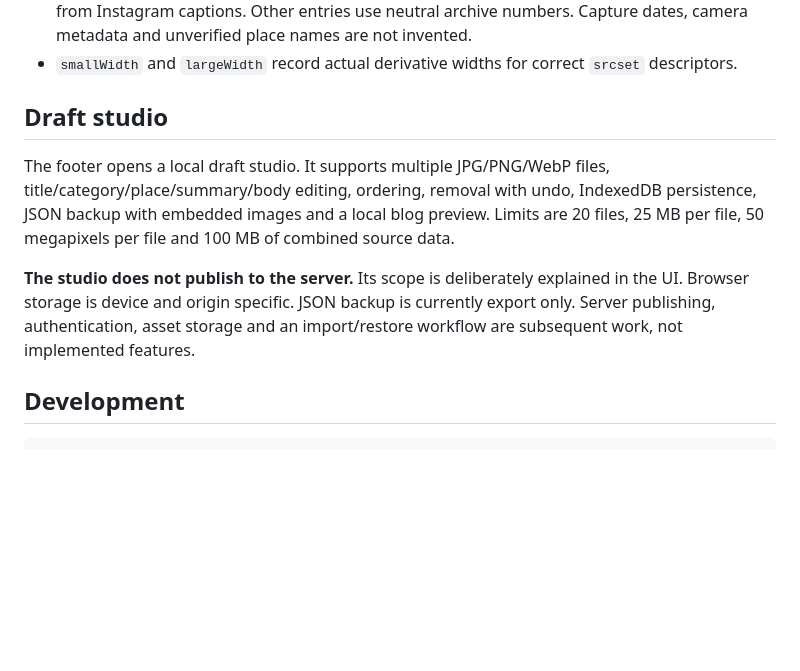
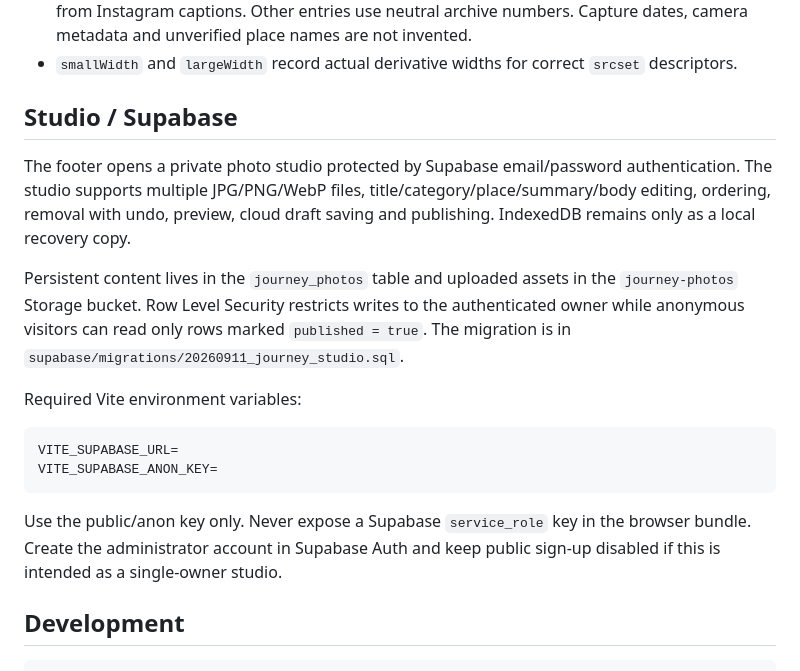
Before and after one commit to Cugutayy/portfolio-tracker, a Markdown page: journey/README.md, the part around the change. Drawn GitHub-style; blank space fills up the shorter version.

Commit message:
docs: describe Journey Supabase auth and database flow

````diff
--- a/journey/README.md
+++ b/journey/README.md
@@ -15,11 +15,20 @@ Warm paper, terracotta accents and sage note cards; Instrument Serif headlines w
 - The first 18 titles and short notes are editorial draft copy written for this design, not quotations from Instagram captions. Other entries use neutral archive numbers. Capture dates, camera metadata and unverified place names are not invented.
 - `smallWidth` and `largeWidth` record actual derivative widths for correct `srcset` descriptors.
 
-## Draft studio
+## Studio / Supabase
 
-The footer opens a local draft studio. It supports multiple JPG/PNG/WebP files, title/category/place/summary/body editing, ordering, removal with undo, IndexedDB persistence, JSON backup with embedded images and a local blog preview. Limits are 20 files, 25 MB per file, 50 megapixels per file and 100 MB of combined source data.
+The footer opens a private photo studio protected by Supabase email/password authentication. The studio supports multiple JPG/PNG/WebP files, title/category/place/summary/body editing, ordering, removal with undo, preview, cloud draft saving and publishing. IndexedDB remains only as a local recovery copy.
 
-**The studio does not publish to the server.** Its scope is deliberately explained in the UI. Browser storage is device and origin specific. JSON backup is currently export only. Server publishing, authentication, asset storage and an import/restore workflow are subsequent work, not implemented features.
+Persistent content lives in the `journey_photos` table and uploaded assets in the `journey-photos` Storage bucket. Row Level Security restricts writes to the authenticated owner while anonymous visitors can read only rows marked `published = true`. The migration is in `supabase/migrations/20260911_journey_studio.sql`.
+
+Required Vite environment variables:
+
+```sh
+VITE_SUPABASE_URL=
+VITE_SUPABASE_ANON_KEY=
+```
+
+Use the public/anon key only. Never expose a Supabase `service_role` key in the browser bundle. Create the administrator account in Supabase Auth and keep public sign-up disabled if this is intended as a single-owner studio.
 
 ## Development
 
````
